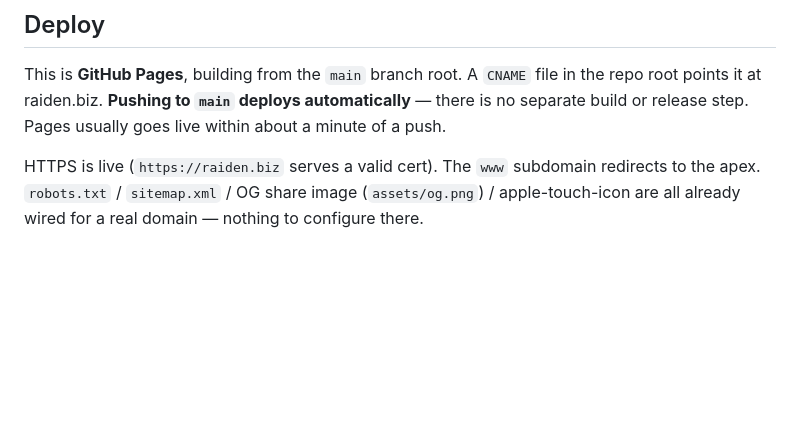
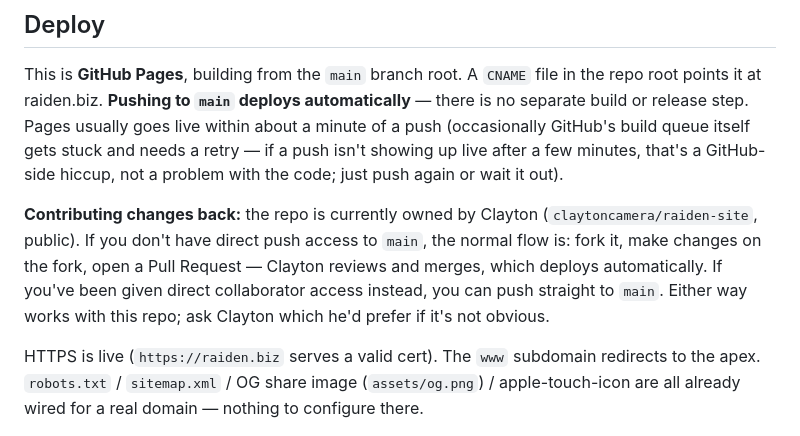
Before and after one commit to claytoncamera/raiden-site, a Markdown page: CLAUDE.md, the part around the change. GitHub-like rendering; blank space fills up the shorter version.

Commit message:
CLAUDE.md: document the contribution workflow (fork+PR vs direct push) for whoever picks this up next
Co-Authored-By: Claude Fable 5 <noreply@anthropic.com>

```diff
--- a/CLAUDE.md
+++ b/CLAUDE.md
@@ -105,7 +105,15 @@ never fake data. These are the actual gaps, each marked `EDITME` in source:
 
 This is **GitHub Pages**, building from the `main` branch root. A `CNAME` file in the repo root
 points it at raiden.biz. **Pushing to `main` deploys automatically** — there is no separate build
-or release step. Pages usually goes live within about a minute of a push.
+or release step. Pages usually goes live within about a minute of a push (occasionally GitHub's
+build queue itself gets stuck and needs a retry — if a push isn't showing up live after a few
+minutes, that's a GitHub-side hiccup, not a problem with the code; just push again or wait it out).
+
+**Contributing changes back:** the repo is currently owned by Clayton (`claytoncamera/raiden-site`,
+public). If you don't have direct push access to `main`, the normal flow is: fork it, make changes
+on the fork, open a Pull Request — Clayton reviews and merges, which deploys automatically. If
+you've been given direct collaborator access instead, you can push straight to `main`. Either way
+works with this repo; ask Clayton which he'd prefer if it's not obvious.
 
 HTTPS is live (`https://raiden.biz` serves a valid cert). The `www` subdomain redirects to the
 apex. `robots.txt` / `sitemap.xml` / OG share image (`assets/og.png`) / apple-touch-icon are all
```
